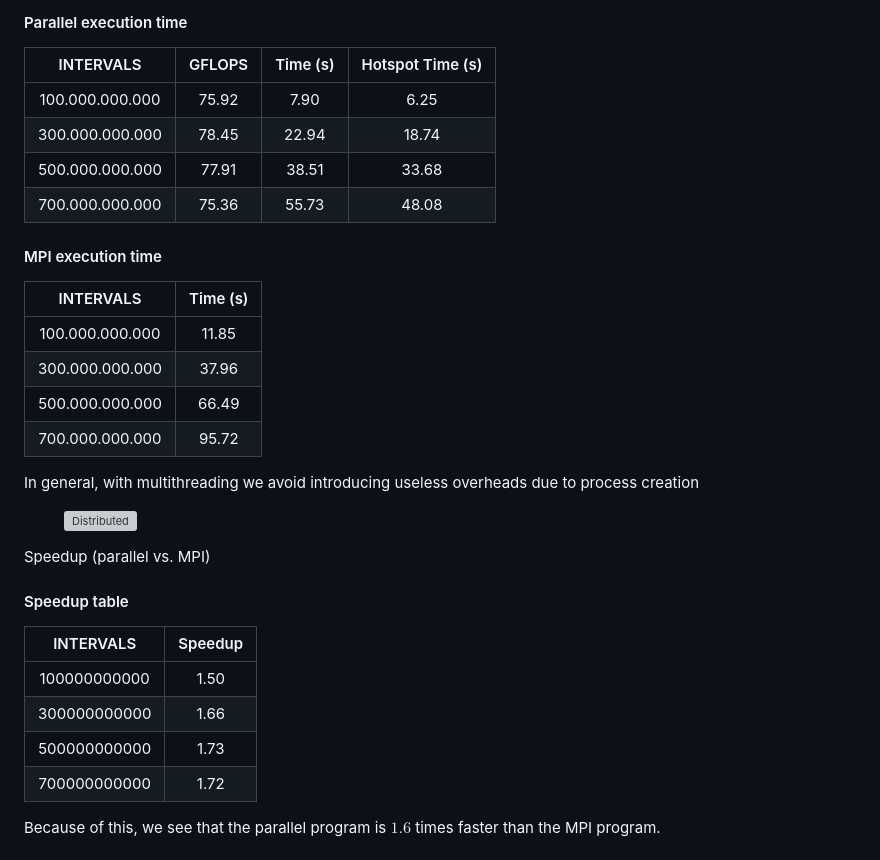
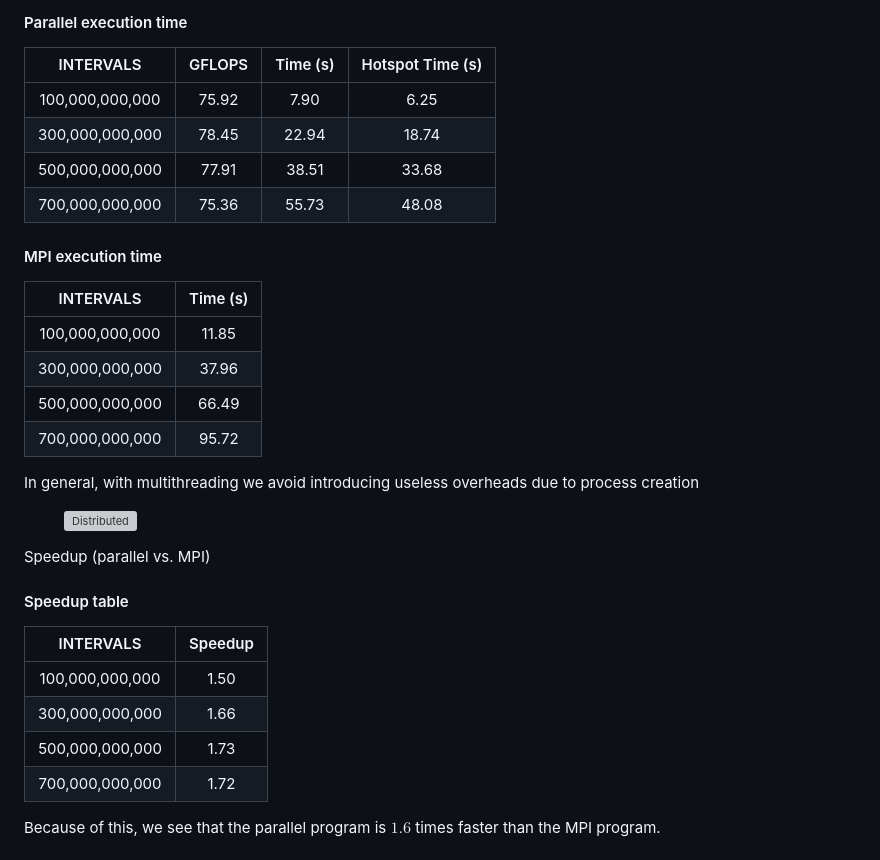
Before and after one commit to enriicola/high-performance-clowns, a Markdown page: hw3/report/report.md, the part around the change. Rendered like a GitHub page; grey boxes are pictures that could not be loaded.

Commit message:
Update report formatting for consistency in numerical representation

```diff
--- a/hw3/report/report.md
+++ b/hw3/report/report.md
@@ -142,19 +142,19 @@ In this program, the only heavy hotspot is `loop in main at pi_homework.c:26`, t
 
 |    INTERVALS    | GFLOPS | Time (s) | Hotspot Time (s) |
 | :-------------: | :----: | :------: | :--------------: |
-| 100.000.000.000 | 75.92  |   7.90   |       6.25       |
-| 300.000.000.000 | 78.45  |  22.94   |      18.74       |
-| 500.000.000.000 | 77.91  |  38.51   |      33.68       |
-| 700.000.000.000 | 75.36  |  55.73   |      48.08       |
+| 100,000,000,000 | 75.92  |   7.90   |       6.25       |
+| 300,000,000,000 | 78.45  |  22.94   |      18.74       |
+| 500,000,000,000 | 77.91  |  38.51   |      33.68       |
+| 700,000,000,000 | 75.36  |  55.73   |      48.08       |
 
 #### MPI execution time
 
 |    INTERVALS    | Time (s) |
 | :-------------: | :------: |
-| 100.000.000.000 |  11.85   |
-| 300.000.000.000 |  37.96   |
-| 500.000.000.000 |  66.49   |
-| 700.000.000.000 |  95.72   |
+| 100,000,000,000 |  11.85   |
+| 300,000,000,000 |  37.96   |
+| 500,000,000,000 |  66.49   |
+| 700,000,000,000 |  95.72   |
 
 
 In general, with multithreading we avoid introducing useless overheads due to process creation
@@ -169,12 +169,12 @@ In general, with multithreading we avoid introducing useless overheads due to pr
 
 #### Speedup table
 
-|  INTERVALS   | Speedup |
-| :----------: | :-----: |
-| 100000000000 |  1.50   |
-| 300000000000 |  1.66   |
-| 500000000000 |  1.73   |
-| 700000000000 |  1.72   |
+|    INTERVALS    | Speedup |
+| :-------------: | :-----: |
+| 100,000,000,000 |  1.50   |
+| 300,000,000,000 |  1.66   |
+| 500,000,000,000 |  1.73   |
+| 700,000,000,000 |  1.72   |
 
 Because of this, we see that the parallel program is $1.6$ times faster than the MPI program.
 
```
